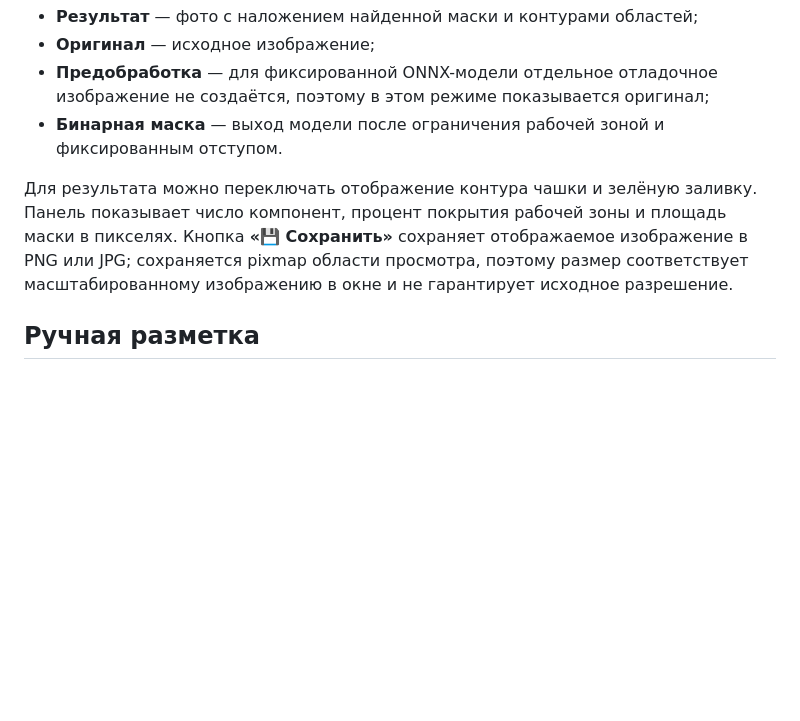
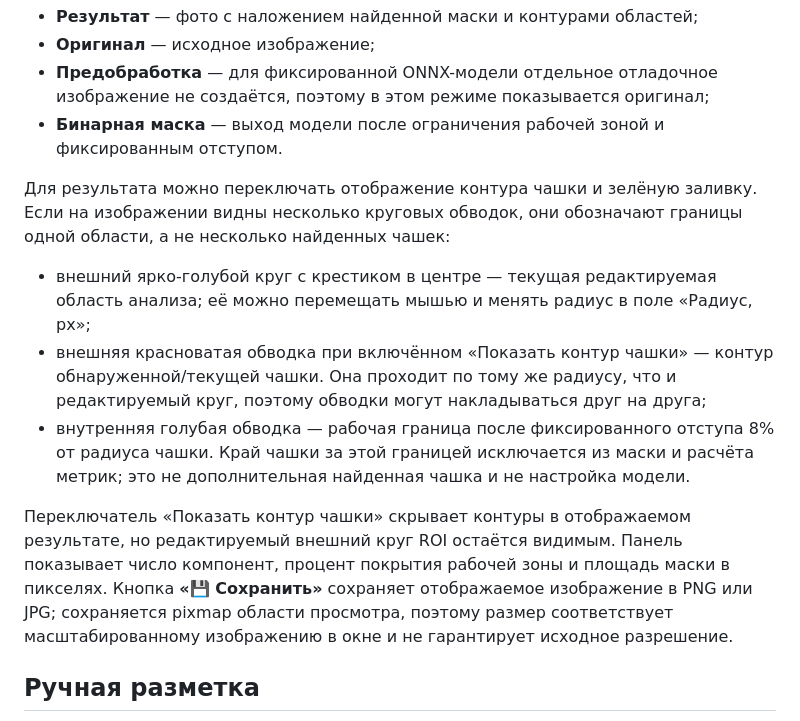
Before and after one commit to Egel68/bacterial-colony-area, a Markdown page: docs/user-guide.md, the part around the change. GitHub-like rendering; blank space fills up the shorter version.

Commit message:
Explain analysis ROI circles in user guide

```diff
--- a/docs/user-guide.md
+++ b/docs/user-guide.md
@@ -157,8 +157,21 @@ CLI-параметры и справка: `uv run test-algorithms --help`, `uv r
   отступом.
 
 Для результата можно переключать отображение контура чашки и зелёную заливку.
-Панель показывает число компонент, процент покрытия рабочей зоны и площадь маски
-в пикселях. Кнопка **«💾 Сохранить»** сохраняет отображаемое изображение в PNG или
+Если на изображении видны несколько круговых обводок, они обозначают границы одной
+области, а не несколько найденных чашек:
+
+- внешний ярко-голубой круг с крестиком в центре — текущая редактируемая область
+  анализа; её можно перемещать мышью и менять радиус в поле «Радиус, px»;
+- внешняя красноватая обводка при включённом «Показать контур чашки» — контур
+  обнаруженной/текущей чашки. Она проходит по тому же радиусу, что и редактируемый
+  круг, поэтому обводки могут накладываться друг на друга;
+- внутренняя голубая обводка — рабочая граница после фиксированного отступа 8% от
+  радиуса чашки. Край чашки за этой границей исключается из маски и расчёта метрик;
+  это не дополнительная найденная чашка и не настройка модели.
+
+Переключатель «Показать контур чашки» скрывает контуры в отображаемом результате,
+но редактируемый внешний круг ROI остаётся видимым. Панель показывает число компонент,
+процент покрытия рабочей зоны и площадь маски в пикселях. Кнопка **«💾 Сохранить»** сохраняет отображаемое изображение в PNG или
 JPG; сохраняется pixmap области просмотра, поэтому размер соответствует
 масштабированному изображению в окне и не гарантирует исходное разрешение.
 
```
